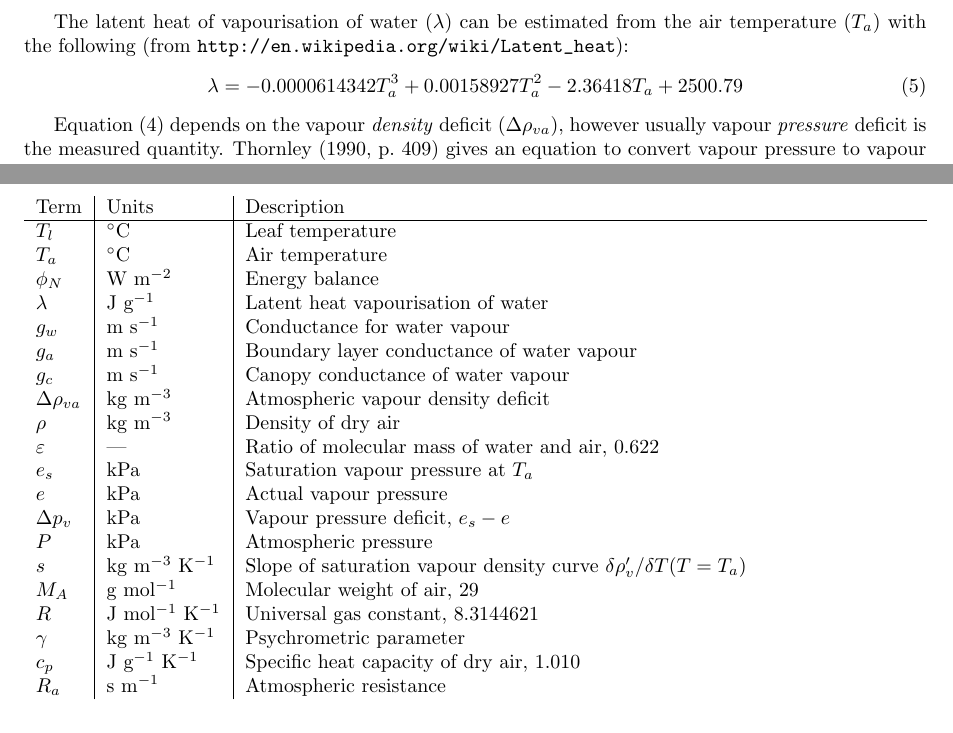
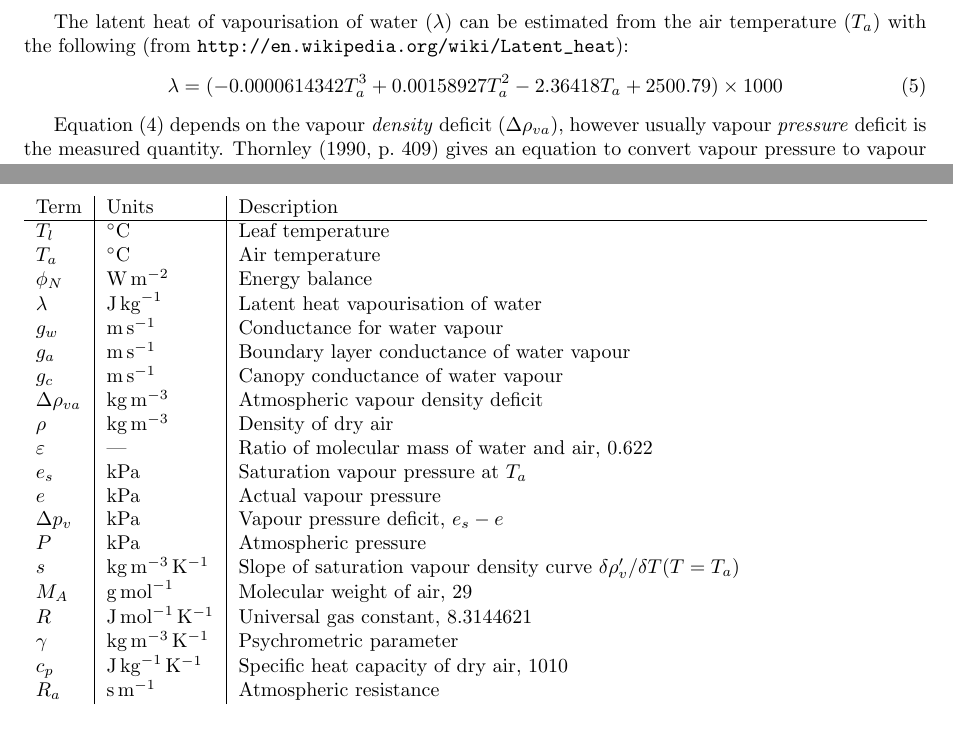
Before and after one commit to DO3SE/DO3SE-UI, a LaTeX document (notes/pn_gsto_2010-08-06/leaf_temperature.tex): two parts of pages 1 and 3 of 3, joined at a grey line, cut so that both start at the same text. Compiled offline with pdfLaTeX.

Commit message:
Fixed latent heat of water units

```diff
--- a/notes/pn_gsto_2010-08-06/leaf_temperature.tex
+++ b/notes/pn_gsto_2010-08-06/leaf_temperature.tex
@@ -68,7 +68,7 @@ T_l =  T_a + \frac{\phi_N - \lambda g_w \Delta \rho_{va}}{\lambda \left(s g_w +
 The latent heat of vapourisation of water ($\lambda$) can be estimated from the air temperature
 ($T_a$) with the following (from \url{http://en.wikipedia.org/wiki/Latent_heat}):
 \begin{equation}
-\lambda = -0.0000614342 T_a^3 + 0.00158927 T_a^2 - 2.36418 T_a + 2500.79
+\lambda = (-0.0000614342 T_a^3 + 0.00158927 T_a^2 - 2.36418 T_a + 2500.79) \times 1000
 \end{equation}
 
 Equation \eqref{e:main} depends on the vapour \emph{density} deficit ($\Delta \rho_{va}$), however
@@ -144,27 +144,27 @@ the net radiation ($R_N$) already calculated in the DO3SE model.\footnote{This a
 \begin{tabularx}{\textwidth}{l | l | X}
 Term & Units & Description \\
 \hline
-$T_l$ & $^{\circ}$C & Leaf temperature \\
-$T_a$ & $^{\circ}$C & Air temperature \\
-$\phi_N$ & W m$^{-2}$ & Energy balance \\
-$\lambda$ & J g$^{-1}$ & Latent heat vapourisation of water \\
-$g_w$ & m s$^{-1}$ & Conductance for water vapour \\
-$g_a$ & m s$^{-1}$ & Boundary layer conductance of water vapour \\
-$g_c$ & m s$^{-1}$ & Canopy conductance of water vapour \\
-$\Delta \rho_{va}$ & kg m$^{-3}$ & Atmospheric vapour density deficit \\
-$\rho$ & kg m$^{-3}$ & Density of dry air \\
+$T_l$ & \si{\degreeCelsius} & Leaf temperature \\
+$T_a$ & \si{\degreeCelsius} & Air temperature \\
+$\phi_N$ & \si{\watt\per\metre\squared} & Energy balance \\
+$\lambda$ & \si{\joule\per\kilo\gram} & Latent heat vapourisation of water \\
+$g_w$ & \si{\metre\per\second} & Conductance for water vapour \\
+$g_a$ & \si{\metre\per\second} & Boundary layer conductance of water vapour \\
+$g_c$ & \si{\metre\per\second} & Canopy conductance of water vapour \\
+$\Delta \rho_{va}$ & \si{\kilo\gram\per\metre\cubed} & Atmospheric vapour density deficit \\
+$\rho$ & \si{\kilo\gram\per\metre\cubed} & Density of dry air \\
 $\varepsilon$ & --- & Ratio of molecular mass of water and air, 0.622 \\
-$e_s$ & kPa & Saturation vapour pressure at $T_a$\\
-$e$ & kPa & Actual vapour pressure \\
-$\Delta p_v$ & kPa & Vapour pressure deficit, $e_s - e$ \\
-$P$ & kPa & Atmospheric pressure \\
-$s$ & kg m$^{-3}$ K$^{-1}$ & Slope of saturation vapour density curve $\delta \rho'_v / \delta T (T
-= T_a)$ \\
-$M_A$ & g mol$^{-1}$ & Molecular weight of air, 29 \\
-$R$ & J mol$^{-1}$ K$^{-1}$ & Universal gas constant, 8.3144621 \\
-$\gamma$ & kg m$^{-3}$ K$^{-1}$ & Psychrometric parameter \\
-$c_p$ & J g$^{-1}$ K$^{-1}$ & Specific heat capacity of dry air, 1.010 \\
-$R_a$ & s m$^{-1}$ & Atmospheric resistance \\
+$e_s$ & \si{\kilo\pascal} & Saturation vapour pressure at $T_a$\\
+$e$ & \si{\kilo\pascal} & Actual vapour pressure \\
+$\Delta p_v$ & \si{\kilo\pascal} & Vapour pressure deficit, $e_s - e$ \\
+$P$ & \si{\kilo\pascal} & Atmospheric pressure \\
+$s$ & \si{\kilo\gram\per\metre\cubed\per\kelvin} & Slope of saturation vapour density curve $\delta
+\rho'_v / \delta T (T = T_a)$ \\
+$M_A$ & \si{\gram\per\mole} & Molecular weight of air, 29 \\
+$R$ & \si{\joule\per\mole\per\kelvin} & Universal gas constant, 8.3144621 \\
+$\gamma$ & \si{\kilo\gram\per\metre\cubed\per\kelvin} & Psychrometric parameter \\
+$c_p$ & \si{\joule\per\kilo\gram\per\kelvin} & Specific heat capacity of dry air, 1010 \\
+$R_a$ & \si{\second\per\metre} & Atmospheric resistance \\
 \end{tabularx}
 
 \begin{thebibliography}{}
```
Also changed, not shown: 1 other file.
